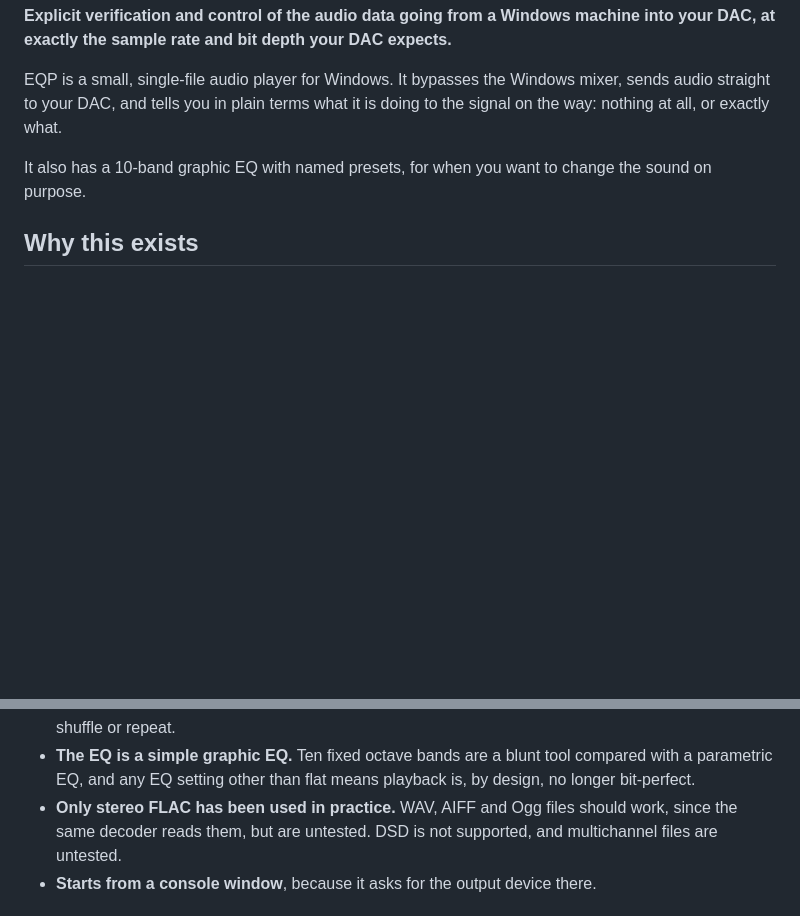
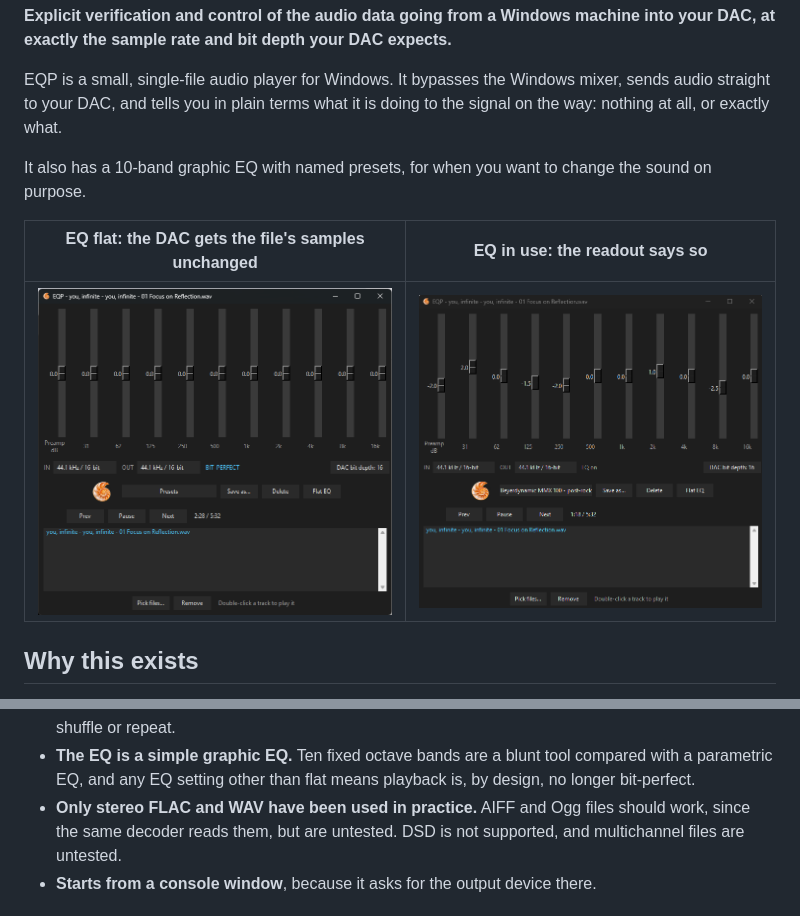
Before and after one commit to daveradio25/EQP, a Markdown page: README.md, 2 parts joined by grey strips. Rendered like a GitHub page; pictures changed too: Images/screenshot_bit_perfect.png (added), Images/screenshot_eq_on.png (added); blank space fills up the shorter version.

Commit message:
Add screenshots to the README
Co-Authored-By: Claude Fable 5.2 <noreply@anthropic.com>
Claude-Session: https://claude.ai/code/session_011Z3nBe39HkwEiLq8TQF1ds

```diff
--- a/README.md
+++ b/README.md
@@ -14,6 +14,10 @@ is doing to the signal on the way: nothing at all, or exactly what.
 
 It also has a 10-band graphic EQ with named presets, for when you want to
 change the sound on purpose.
+
+| EQ flat: the DAC gets the file's samples unchanged | EQ in use: the readout says so |
+|---|---|
+| ![EQP with a flat EQ, showing BIT-PERFECT](Images/screenshot_bit_perfect.png) | ![EQP with an EQ preset loaded, showing EQ on](Images/screenshot_eq_on.png) |
 
 ## Why this exists
 
@@ -216,7 +220,7 @@ EQP is a hobby project. Know what you are getting:
 - **The EQ is a simple graphic EQ.** Ten fixed octave bands are a blunt tool
   compared with a parametric EQ, and any EQ setting other than flat means
   playback is, by design, no longer bit-perfect.
-- **Only stereo FLAC has been used in practice.** WAV, AIFF and Ogg files
+- **Only stereo FLAC and WAV have been used in practice.** AIFF and Ogg files
   should work, since the same decoder reads them, but are untested. DSD is
   not supported, and multichannel files are untested.
 - **Starts from a console window**, because it asks for the output device
```
